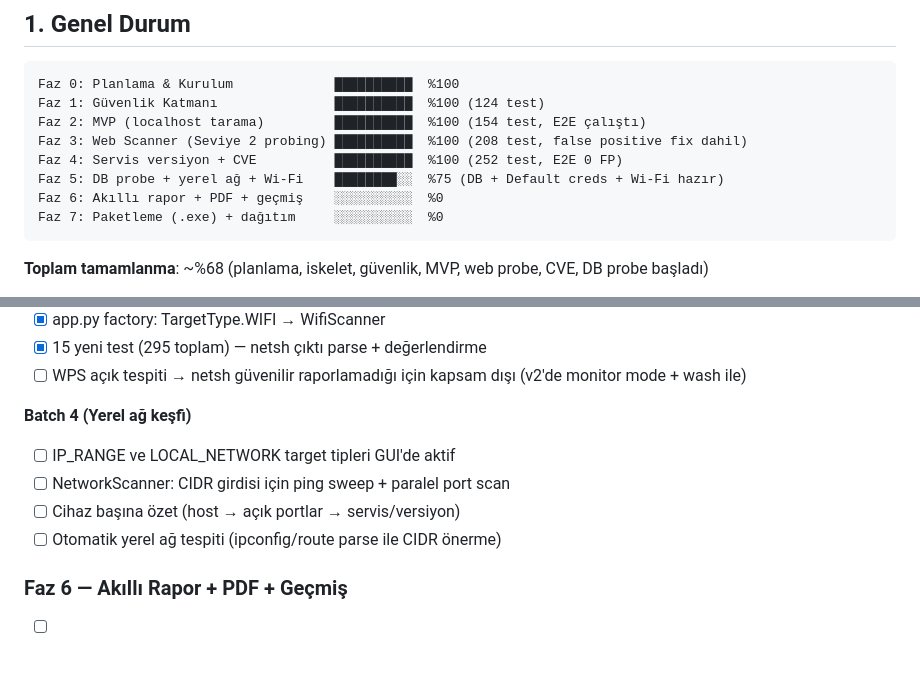
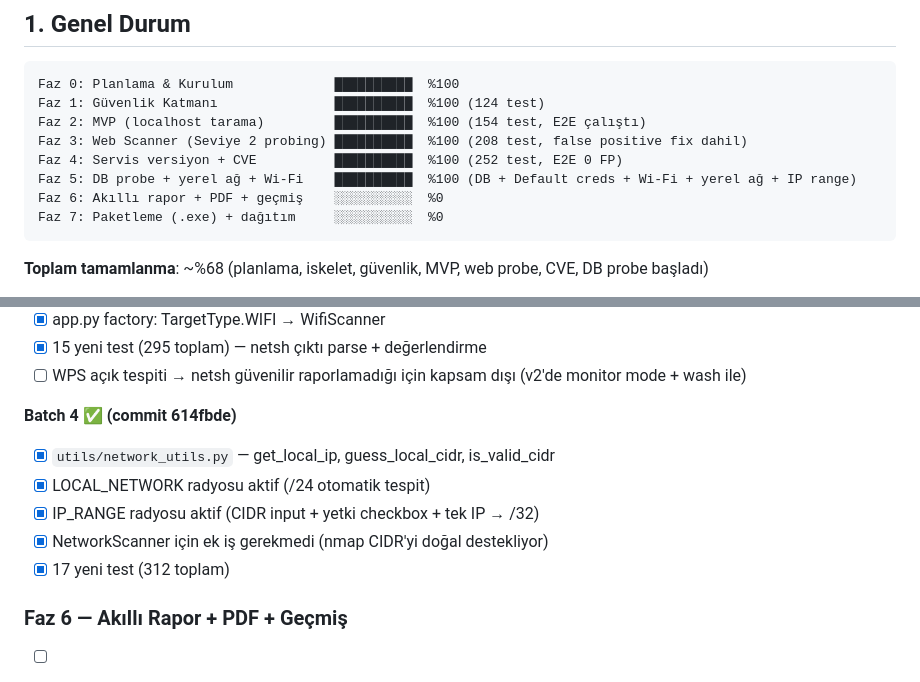
Before and after one commit to ozzdemirbrk/pentra, a Markdown page: memory-bank/progress.md, 2 parts joined by grey strips. GitHub-like rendering.

Commit message:
docs: Faz 5 %100 — Batch 4 tamam, toplam 312 test yeşil

````diff
--- a/memory-bank/progress.md
+++ b/memory-bank/progress.md
@@ -17,7 +17,7 @@ Faz 1: Güvenlik Katmanı               ██████████  %100 (12
 Faz 2: MVP (localhost tarama)         ██████████  %100 (154 test, E2E çalıştı)
 Faz 3: Web Scanner (Seviye 2 probing) ██████████  %100 (208 test, false positive fix dahil)
 Faz 4: Servis versiyon + CVE          ██████████  %100 (252 test, E2E 0 FP)
-Faz 5: DB probe + yerel ağ + Wi-Fi    ████████░░  %75 (DB + Default creds + Wi-Fi hazır)
+Faz 5: DB probe + yerel ağ + Wi-Fi    ██████████  %100 (DB + Default creds + Wi-Fi + yerel ağ + IP range)
 Faz 6: Akıllı rapor + PDF + geçmiş    ░░░░░░░░░░  %0
 Faz 7: Paketleme (.exe) + dağıtım     ░░░░░░░░░░  %0
 ```
@@ -151,11 +151,12 @@ Kullanıcının "URL testi, sızabiliyor mu?" sorusunun ilk cevabı.
 - [x] 15 yeni test (295 toplam) — netsh çıktı parse + değerlendirme
 - [ ] WPS açık tespiti → netsh güvenilir raporlamadığı için kapsam dışı (v2'de monitor mode + wash ile)
 
-**Batch 4 (Yerel ağ keşfi)**
-- [ ] IP_RANGE ve LOCAL_NETWORK target tipleri GUI'de aktif
-- [ ] NetworkScanner: CIDR girdisi için ping sweep + paralel port scan
-- [ ] Cihaz başına özet (host → açık portlar → servis/versiyon)
-- [ ] Otomatik yerel ağ tespiti (ipconfig/route parse ile CIDR önerme)
+**Batch 4 ✅ (commit 614fbde)**
+- [x] `utils/network_utils.py` — get_local_ip, guess_local_cidr, is_valid_cidr
+- [x] LOCAL_NETWORK radyosu aktif (/24 otomatik tespit)
+- [x] IP_RANGE radyosu aktif (CIDR input + yetki checkbox + tek IP → /32)
+- [x] NetworkScanner için ek iş gerekmedi (nmap CIDR'yi doğal destekliyor)
+- [x] 17 yeni test (312 toplam)
 
 ### Faz 6 — Akıllı Rapor + PDF + Geçmiş
 - [ ] CVSS skoru (her bulgu için)
````
